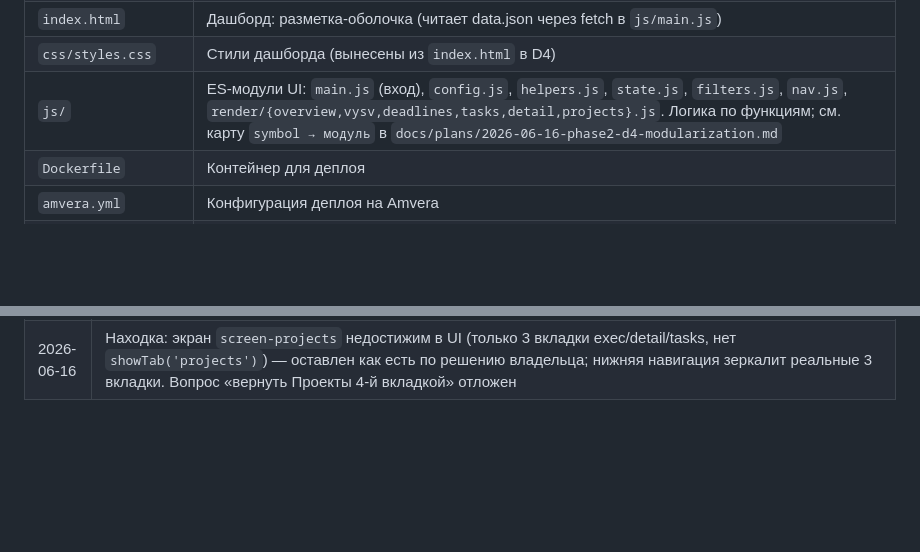
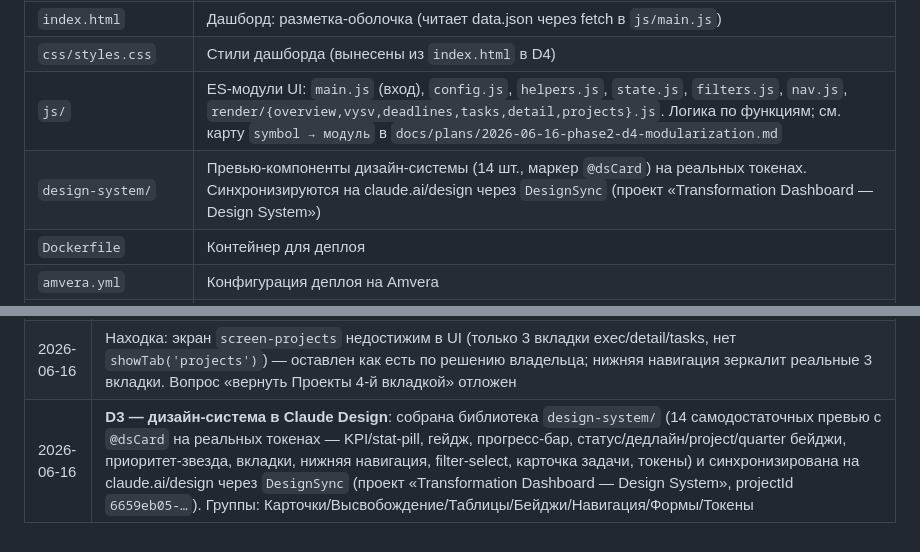
Before and after one commit to VASEN/transformation-dashboard, a Markdown page: CLAUDE.md, 2 parts joined by grey strips. Drawn GitHub-style; blank space fills up the shorter version.

Commit message:
docs(phase2): CLAUDE.md — D3 дизайн-система (Claude Design)
Co-Authored-By: Claude Opus 4.8 <noreply@anthropic.com>

```diff
--- a/CLAUDE.md
+++ b/CLAUDE.md
@@ -36,6 +36,7 @@ extract_data.py   →   data.json   →   index.html  →  js/main.js → js/* (
 | `index.html` | Дашборд: разметка-оболочка (читает data.json через fetch в `js/main.js`) |
 | `css/styles.css` | Стили дашборда (вынесены из `index.html` в D4) |
 | `js/` | ES-модули UI: `main.js` (вход), `config.js`, `helpers.js`, `state.js`, `filters.js`, `nav.js`, `render/{overview,vysv,deadlines,tasks,detail,projects}.js`. Логика по функциям; см. карту `symbol → модуль` в `docs/plans/2026-06-16-phase2-d4-modularization.md` |
+| `design-system/` | Превью-компоненты дизайн-системы (14 шт., маркер `@dsCard`) на реальных токенах. Синхронизируются на claude.ai/design через `DesignSync` (проект «Transformation Dashboard — Design System») |
 | `Dockerfile` | Контейнер для деплоя |
 | `amvera.yml` | Конфигурация деплоя на Amvera |
 | `deploy.sh` | Скрипт одной командой: extract → report → overdue → git commit → push (аргументы: `$1` — xlsx Redmine, `$2` — md, `$3` — prev md, `$4` — штатка, `$5` — высвобождение). Штатка/высвобождение по умолчанию — самый свежий подходящий файл (`ШТАТКА_ДБ*.xlsx` / `*Данные по высвобождению*.xlsx` по времени изменения), иначе каноническое имя |
@@ -503,3 +504,4 @@ python3 overdue_report.py --output overdue_tasks_28_05_2026.txt
 | 2026-06-16 | `index.html`/`css/styles.css`/`js/{nav,main}.js`: D1 — нижняя навигация ≤640 зеркалит 3 вкладки (`showTab` синхронит `.tab`/`.bottom-tab` + `aria-current`); `goToDetail` через `showTab('detail')` (сохранён `loadDetail`); карточки задач/проектов на телефоне |
 | 2026-06-16 | a11y [D1]: роли вкладок (`tablist/tab/tabpanel`, `aria-selected`, клавиатура ←/→/Home/End), семантический `<main>`, `aria-label` на фильтрах, `:focus-visible`, контраст `--text-dim`→0.72, `aria-live` на KPI/счётчиках, `role=img`+`aria-label` на SVG-гейджах. Аудит `web-design-guidelines` — блокеров нет; доводка: tabpanel без лишнего `tabindex`, `aria-current` на нижней нав., `aria-hidden` спарклайнов, `prefers-reduced-motion` |
 | 2026-06-16 | Находка: экран `screen-projects` недостижим в UI (только 3 вкладки exec/detail/tasks, нет `showTab('projects')`) — оставлен как есть по решению владельца; нижняя навигация зеркалит реальные 3 вкладки. Вопрос «вернуть Проекты 4-й вкладкой» отложен |
+| 2026-06-16 | **D3 — дизайн-система в Claude Design**: собрана библиотека `design-system/` (14 самодостаточных превью с `@dsCard` на реальных токенах — KPI/stat-pill, гейдж, прогресс-бар, статус/дедлайн/project/quarter бейджи, приоритет-звезда, вкладки, нижняя навигация, filter-select, карточка задачи, токены) и синхронизирована на claude.ai/design через `DesignSync` (проект «Transformation Dashboard — Design System», projectId `6659eb05-…`). Группы: Карточки/Высвобождение/Таблицы/Бейджи/Навигация/Формы/Токены |
```
